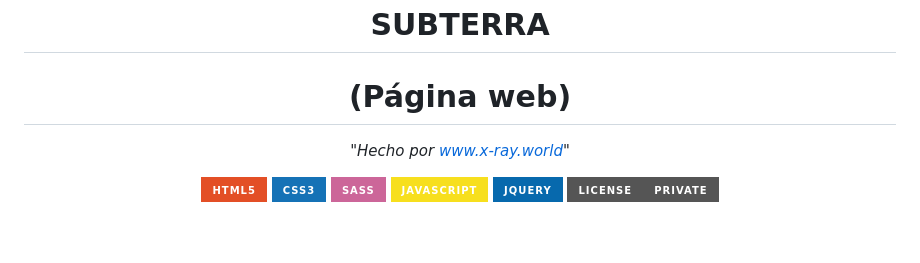
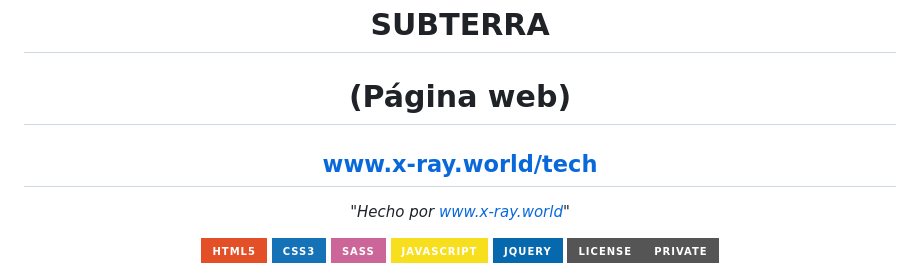
Before and after one commit to xrayworld/learn-web, a Markdown page: README.md, the part around the change. Drawn GitHub-style; badges without logos; blank space fills up the shorter version.

```diff
--- a/README.md
+++ b/README.md
@@ -9,7 +9,7 @@
 
 # SUBTERRA
 # (Página web)
- <a href="https://www.x-ray.world/tech"></a>
+## <a href="https://www.x-ray.world/tech">www.x-ray.world/tech</a>
 
 *"Hecho por www.x-ray.world"*
 
```
